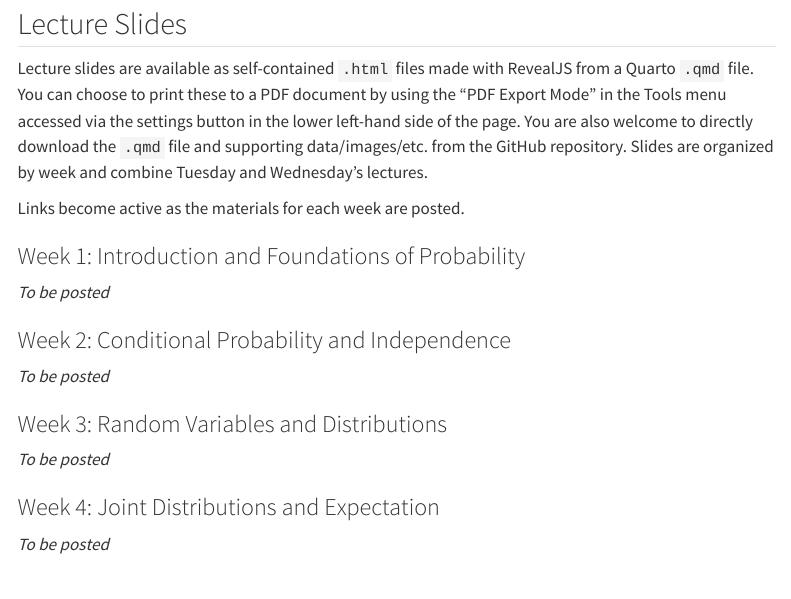
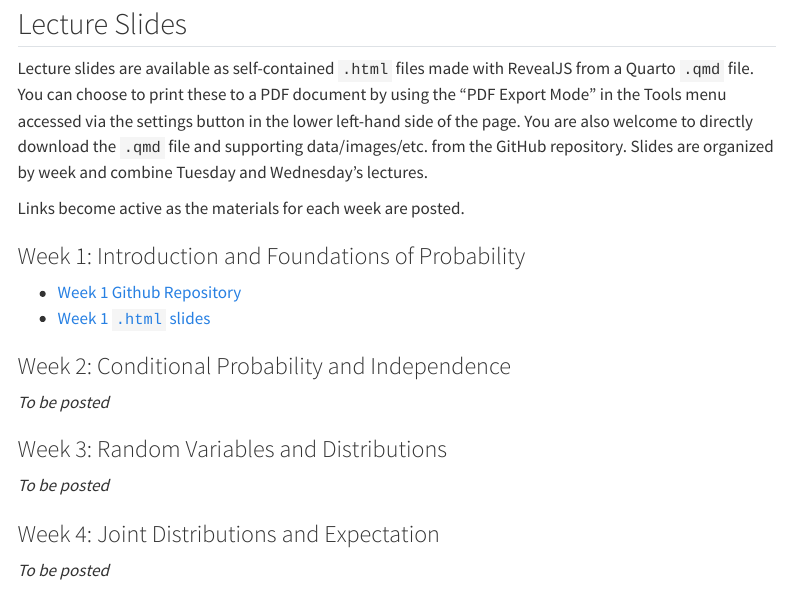
Before and after one commit to astrezhnev/ps812, a Quarto document (lectures.qmd): the page in a window 1100 px wide, from 80 px down. Rendered offline with R 4.5, knitr and Pandoc in place of Quarto, with nearby package versions; menus at the side of the page are left out.

Commit message:
Post the Week 1 slide links on the lectures page
Co-Authored-By: Claude Opus 5 <noreply@anthropic.com>

```diff
--- a/lectures.qmd
+++ b/lectures.qmd
@@ -17,7 +17,8 @@ Links become active as the materials for each week are posted.
 
 ### Week 1: Introduction and Foundations of Probability
 
-*To be posted*
+- [Week 1 Github Repository](https://github.com/astrezhnev/ps812/tree/main/slides/week1/)
+- [Week 1 `.html` slides](https://www.antonstrezhnev.com/ps812/slides/week1/week1_intro_and_review.html)
 
 ### Week 2: Conditional Probability and Independence
 
```
